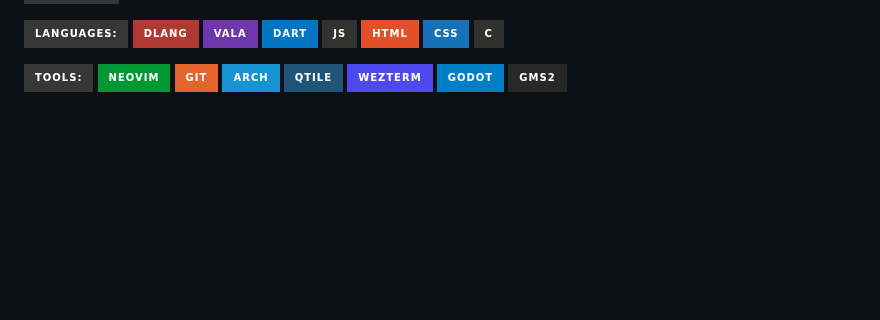
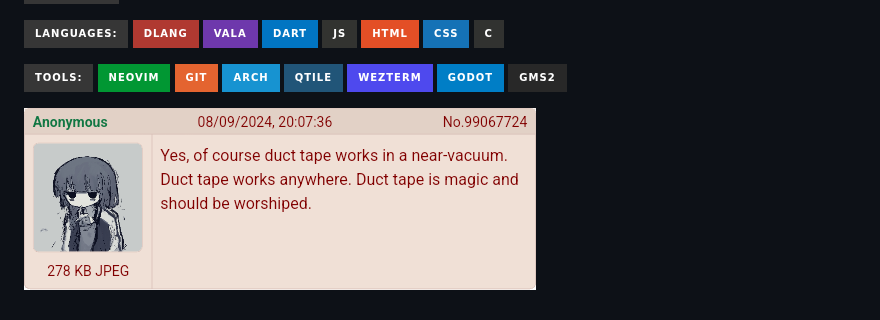
Before and after one commit to al1-ce/al1-ce, a Markdown page: README.md, the part around the change. Rendered like a GitHub page; badges without logos; blank space fills up the shorter version.

```diff
--- a/README.md
+++ b/README.md
@@ -39,3 +39,5 @@
   [![](https://img.shields.io/static/v1?label=%20&message=Godot&color=blue&style=for-the-badge&logo=godotengine&logoColor=white)](https://github.com/orgs/aartificial-dev/repositories?q=-godot)
   [![](https://img.shields.io/static/v1?label=%20&message=GMS2&color=282828&style=for-the-badge&logo=gamemaker&logoColor=white)](https://github.com/orgs/aartificial-dev/repositories?q=-gm)
 </div>
+
+![](https://raw.githubusercontent.com/al1-ce/al1-ce/master/greentext.png)
```
